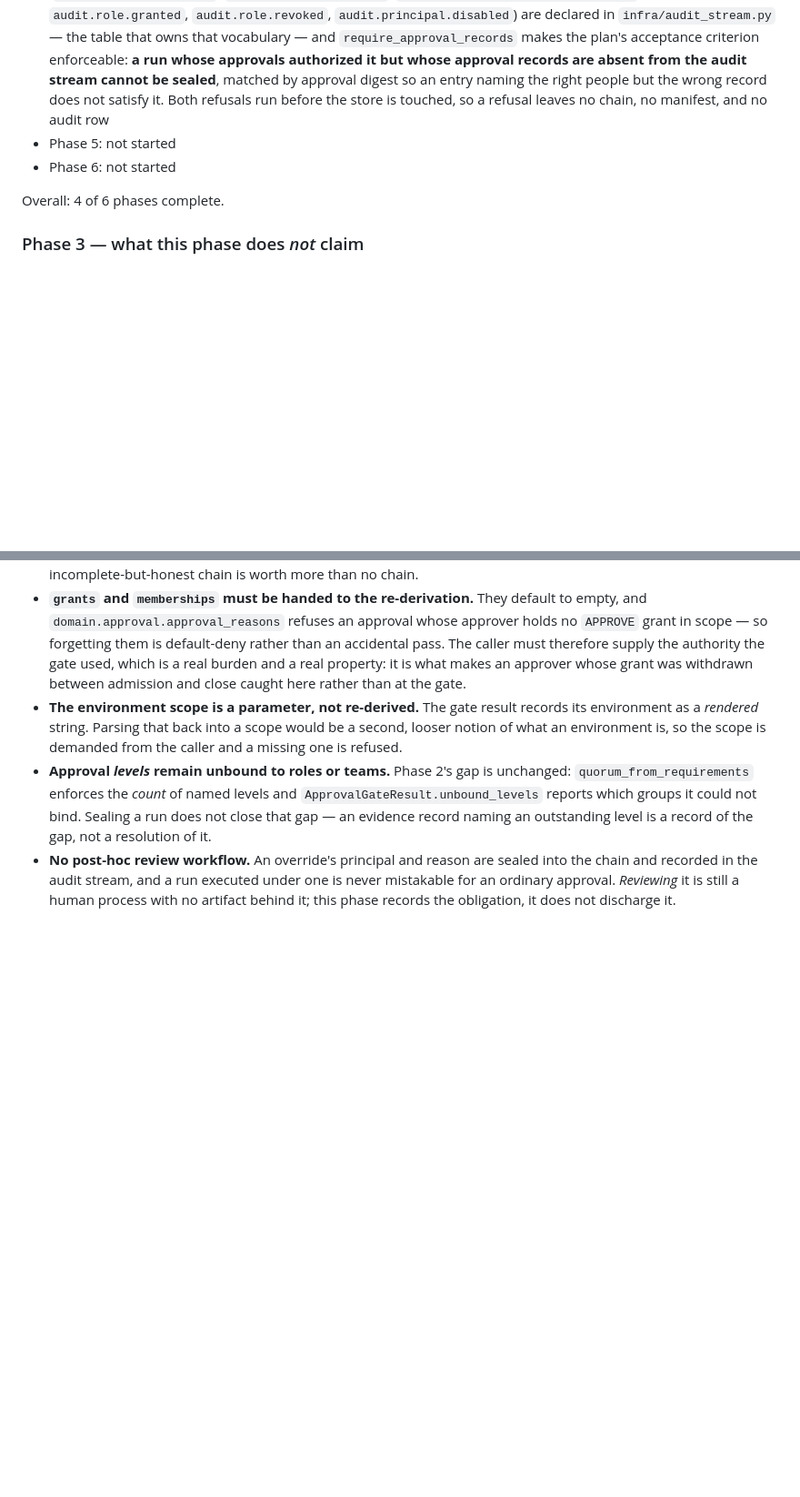
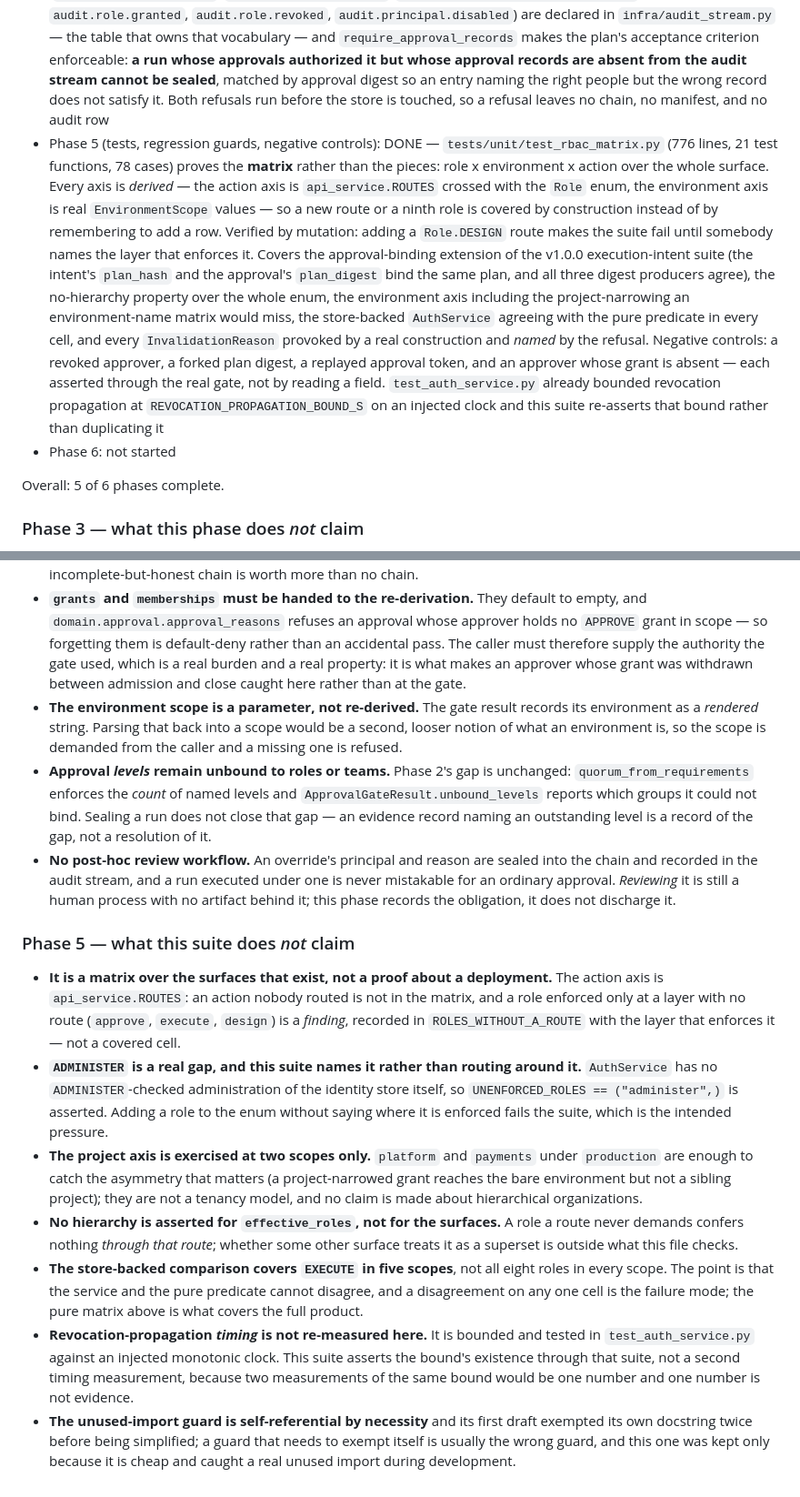
Before and after one commit to magichrist/Mayhem, a Markdown page: docs/v1.1.0/09_IDENTITY_RBAC_APPROVALS.md, 2 parts joined by grey strips. Shown at 91% size. Rendered like a GitHub page; blank space fills up the shorter version.

Commit message:
docs(v1.1.0): complete plan 09 Phase 5
Records what the matrix suite establishes and, more usefully, what it does not:
the action axis covers only what is routed, the project axis is two scopes, the
store-backed comparison is EXECUTE in five scopes rather than the full product,
and the ADMINISTER gap is asserted rather than papered over.

🤖 Generated with Codebuff
Co-Authored-By: Codebuff <noreply@codebuff.com>

```diff
--- a/docs/v1.1.0/09_IDENTITY_RBAC_APPROVALS.md
+++ b/docs/v1.1.0/09_IDENTITY_RBAC_APPROVALS.md
@@ -62,10 +62,10 @@ Identity configuration guide, RBAC role reference, approval policy examples. Rol
 - Phase 2 (engine): DONE — `controller/approval_gate.py` (`ApprovalGateInputs`, `verify_approvals`, `ApprovalLedger`, sealed `evidence()`) wired into `controller/safety.validate_plan` behind the additive `SafetyContext.approval_gate`; executor role + environment scope authorized before any approval counts, separation of duties switchable by policy, and an emergency override that executes while sealing principal and reason into the evidence record
 - Phase 3 (surface: authentication and authorization service): DONE — `infra/identity_store.py` (migration `M0031_IDENTITY`, reversible; principals, PBKDF2-only local credentials, memberships, role grants, sessions, scoped API keys, and an append-only revocation log whose triggers refuse UPDATE/DELETE) and `controller/auth_service.py`. Local auth is implemented for real (PBKDF2-HMAC-SHA256, per-credential salt, constant-time compare) with **no new dependency**; OIDC/OAuth/SAML/SCIM are `IdentityProviderPort` seams plus `CallableIdentityProvider`/`StaticIdentityProvider`, exercised by an end-to-end walkthrough (authenticate → policy → approve → execute) against a faked IdP. Tokens issue, rotate, revoke, and expire, with `IssuedToken`/`IssuedApiKey` redacting their own secret in `__repr__`; API keys are short-lived (900s default), scoped at issue, revocable, and never readable out of the store (schema `CHECK`s make a plaintext credential unrepresentable). The service **supplies** principals, grants, memberships, and consumed ids to `approval_gate` via `gate_inputs()` and defines no second role or approval model — `effective_roles`/`has_role`/`Approval.bind` still decide. Revocation propagation is bounded at `REVOCATION_PROPAGATION_BOUND_S` (5s) on an injected monotonic clock, and cached decisions are additionally capped by the subject's own expiry so an expired credential is never served from cache
 - Phase 4 (safety and evidence integration): DONE — `controller/approval_evidence.py` re-evaluates the approvals **at seal time** against the digests the chain is about to commit to, delegating to `domain.approval.evaluate_approvals` rather than adding a second notion of validity, so the plan's "a user can never approve a modified plan with an old approval" is enforced at the boundary and not only at grant; `build_authorization` produces plan 12's `RunAuthorization` and `seal_approval_decision` hands it to plan 12's own sealer, minting no event type, digest, manifest, or sealer of its own. Six new audit kinds (`audit.approval.granted`, `audit.approval.revoked`, `audit.approval.override_exercised`, `audit.role.granted`, `audit.role.revoked`, `audit.principal.disabled`) are declared in `infra/audit_stream.py` — the table that owns that vocabulary — and `require_approval_records` makes the plan's acceptance criterion enforceable: **a run whose approvals authorized it but whose approval records are absent from the audit stream cannot be sealed**, matched by approval digest so an entry naming the right people but the wrong record does not satisfy it. Both refusals run before the store is touched, so a refusal leaves no chain, no manifest, and no audit row
-- Phase 5: not started
+- Phase 5 (tests, regression guards, negative controls): DONE — `tests/unit/test_rbac_matrix.py` (776 lines, 21 test functions, 78 cases) proves the **matrix** rather than the pieces: role x environment x action over the whole surface. Every axis is *derived* — the action axis is `api_service.ROUTES` crossed with the `Role` enum, the environment axis is real `EnvironmentScope` values — so a new route or a ninth role is covered by construction instead of by remembering to add a row. Verified by mutation: adding a `Role.DESIGN` route makes the suite fail until somebody names the layer that enforces it. Covers the approval-binding extension of the v1.0.0 execution-intent suite (the intent's `plan_hash` and the approval's `plan_digest` bind the same plan, and all three digest producers agree), the no-hierarchy property over the whole enum, the environment axis including the project-narrowing an environment-name matrix would miss, the store-backed `AuthService` agreeing with the pure predicate in every cell, and every `InvalidationReason` provoked by a real construction and *named* by the refusal. Negative controls: a revoked approver, a forked plan digest, a replayed approval token, and an approver whose grant is absent — each asserted through the real gate, not by reading a field. `test_auth_service.py` already bounded revocation propagation at `REVOCATION_PROPAGATION_BOUND_S` on an injected clock and this suite re-asserts that bound rather than duplicating it
 - Phase 6: not started
 
-Overall: 4 of 6 phases complete.
+Overall: 5 of 6 phases complete.
 
 ### Phase 3 — what this phase does *not* claim
 
@@ -133,3 +133,37 @@ Overall: 4 of 6 phases complete.
   is never mistakable for an ordinary approval. *Reviewing* it is still a human
   process with no artifact behind it; this phase records the obligation, it does
   not discharge it.
+
+### Phase 5 — what this suite does *not* claim
+
+- **It is a matrix over the surfaces that exist, not a proof about a
+  deployment.** The action axis is `api_service.ROUTES`: an action nobody
+  routed is not in the matrix, and a role enforced only at a layer with no
+  route (`approve`, `execute`, `design`) is a *finding*, recorded in
+  `ROLES_WITHOUT_A_ROUTE` with the layer that enforces it — not a covered cell.
+- **`ADMINISTER` is a real gap, and this suite names it rather than routing
+  around it.** `AuthService` has no `ADMINISTER`-checked administration of the
+  identity store itself, so `UNENFORCED_ROLES == ("administer",)` is asserted.
+  Adding a role to the enum without saying where it is enforced fails the
+  suite, which is the intended pressure.
+- **The project axis is exercised at two scopes only.** `platform` and
+  `payments` under `production` are enough to catch the asymmetry that matters
+  (a project-narrowed grant reaches the bare environment but not a sibling
+  project); they are not a tenancy model, and no claim is made about
+  hierarchical organizations.
+- **No hierarchy is asserted for `effective_roles`, not for the surfaces.** A
+  role a route never demands confers nothing *through that route*; whether some
+  other surface treats it as a superset is outside what this file checks.
+- **The store-backed comparison covers `EXECUTE` in five scopes**, not all
+  eight roles in every scope. The point is that the service and the pure
+  predicate cannot disagree, and a disagreement on any one cell is the failure
+  mode; the pure matrix above is what covers the full product.
+- **Revocation-propagation *timing* is not re-measured here.** It is bounded and
+  tested in `test_auth_service.py` against an injected monotonic clock. This
+  suite asserts the bound's existence through that suite, not a second timing
+  measurement, because two measurements of the same bound would be one number
+  and one number is not evidence.
+- **The unused-import guard is self-referential by necessity** and its first
+  draft exempted its own docstring twice before being simplified; a guard that
+  needs to exempt itself is usually the wrong guard, and this one was kept only
+  because it is cheap and caught a real unused import during development.
```
